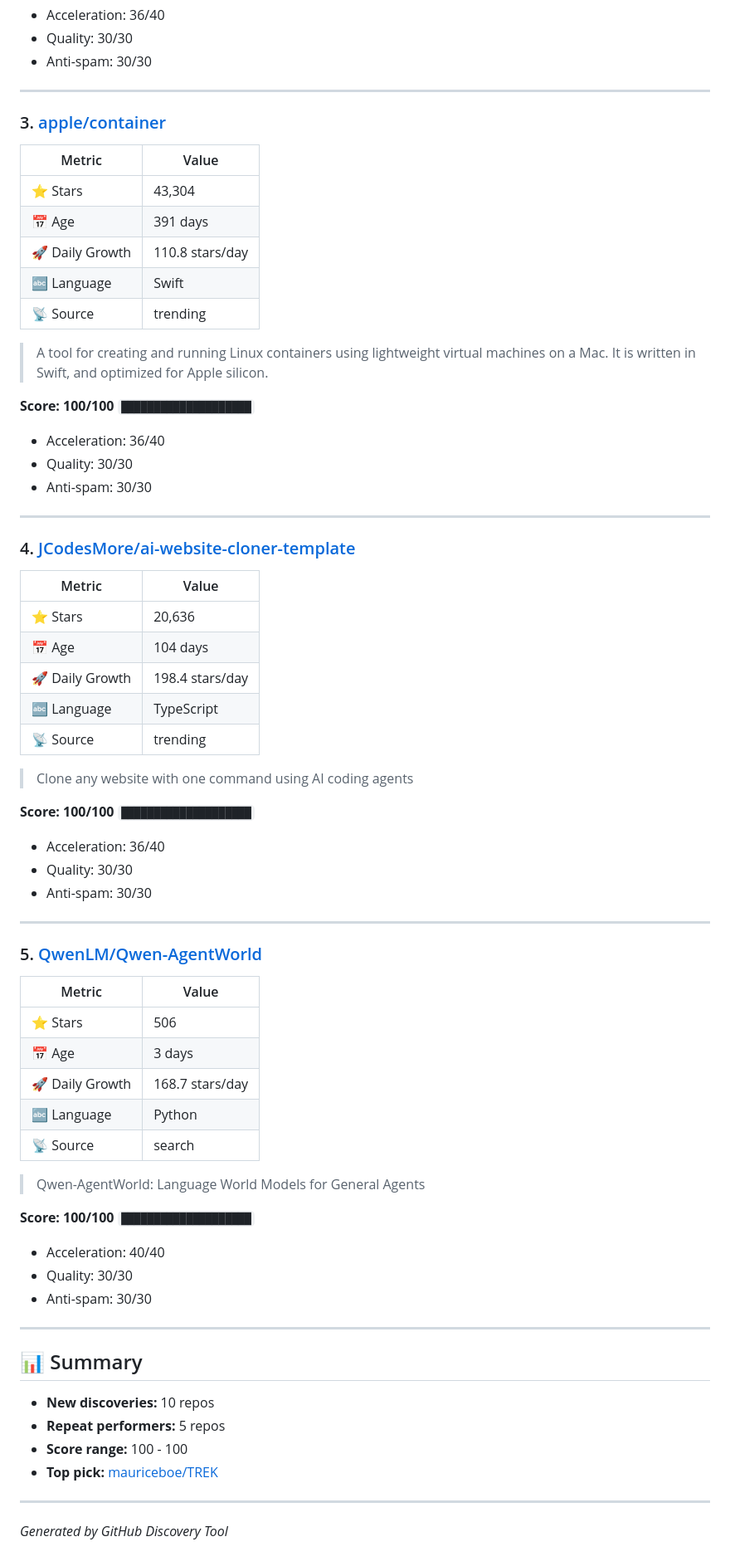
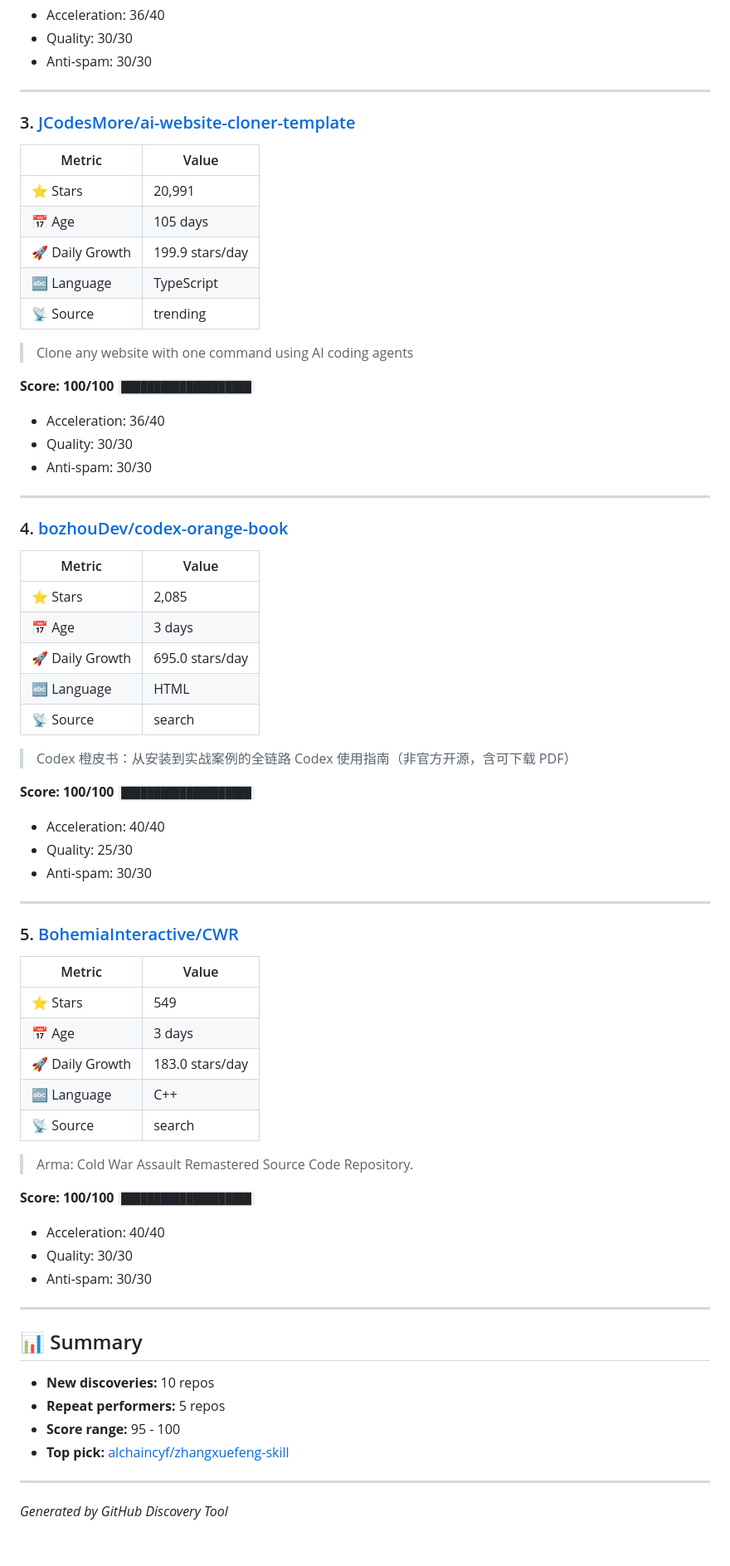
Before and after one commit to alloevil/github-discovery, a Markdown page: output/discovery-2026-06-26.md, the part around one of its changes. Shown at 83% size. Rendered like a GitHub page.

```diff
--- a/output/discovery-2026-06-26.md
+++ b/output/discovery-2026-06-26.md
@@ -230,31 +230,13 @@
 - Anti-spam: 30/30
 
 ---
-### 3. [apple/container](https://github.com/apple/container)
+### 3. [JCodesMore/ai-website-cloner-template](https://github.com/JCodesMore/ai-website-cloner-template)
 
 | Metric | Value |
 |--------|-------|
-| ⭐ Stars | 43,304 |
-| 📅 Age | 391 days |
-| 🚀 Daily Growth | 110.8 stars/day |
-| 🔤 Language | Swift |
-| 📡 Source | trending |
-
-> A tool for creating and running Linux containers using lightweight virtual machines on a Mac. It is written in Swift, and optimized for Apple silicon.
-
-**Score: 100/100** `████████████████████`
-- Acceleration: 36/40
-- Quality: 30/30
-- Anti-spam: 30/30
-
----
-### 4. [JCodesMore/ai-website-cloner-template](https://github.com/JCodesMore/ai-website-cloner-template)
-
-| Metric | Value |
-|--------|-------|
-| ⭐ Stars | 20,636 |
-| 📅 Age | 104 days |
-| 🚀 Daily Growth | 198.4 stars/day |
+| ⭐ Stars | 20,991 |
+| 📅 Age | 105 days |
+| 🚀 Daily Growth | 199.9 stars/day |
 | 🔤 Language | TypeScript |
 | 📡 Source | trending |
 
@@ -266,17 +248,35 @@
 - Anti-spam: 30/30
 
 ---
-### 5. [QwenLM/Qwen-AgentWorld](https://github.com/QwenLM/Qwen-AgentWorld)
+### 4. [bozhouDev/codex-orange-book](https://github.com/bozhouDev/codex-orange-book)
 
 | Metric | Value |
 |--------|-------|
-| ⭐ Stars | 506 |
+| ⭐ Stars | 2,085 |
 | 📅 Age | 3 days |
-| 🚀 Daily Growth | 168.7 stars/day |
-| 🔤 Language | Python |
+| 🚀 Daily Growth | 695.0 stars/day |
+| 🔤 Language | HTML |
 | 📡 Source | search |
 
-> Qwen-AgentWorld: Language World Models for General Agents
+> Codex 橙皮书：从安装到实战案例的全链路 Codex 使用指南（非官方开源，含可下载 PDF）
+
+**Score: 100/100** `████████████████████`
+- Acceleration: 40/40
+- Quality: 25/30
+- Anti-spam: 30/30
+
+---
+### 5. [BohemiaInteractive/CWR](https://github.com/BohemiaInteractive/CWR)
+
+| Metric | Value |
+|--------|-------|
+| ⭐ Stars | 549 |
+| 📅 Age | 3 days |
+| 🚀 Daily Growth | 183.0 stars/day |
+| 🔤 Language | C++ |
+| 📡 Source | search |
+
+> Arma: Cold War Assault Remastered Source Code Repository.
 
 **Score: 100/100** `████████████████████`
 - Acceleration: 40/40
@@ -289,8 +289,8 @@
 
 - **New discoveries:** 10 repos
 - **Repeat performers:** 5 repos
-- **Score range:** 100 - 100
-- **Top pick:** [mauriceboe/TREK](https://github.com/mauriceboe/TREK)
+- **Score range:** 95 - 100
+- **Top pick:** [alchaincyf/zhangxuefeng-skill](https://github.com/alchaincyf/zhangxuefeng-skill)
 
 ---
 *Generated by GitHub Discovery Tool*
```
Also changed, not shown: other parts of output/discovery-2026-06-26.md (+126 -126 lines).
